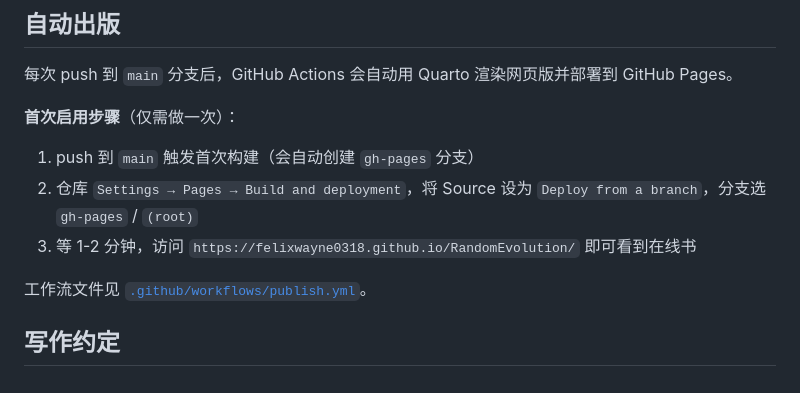
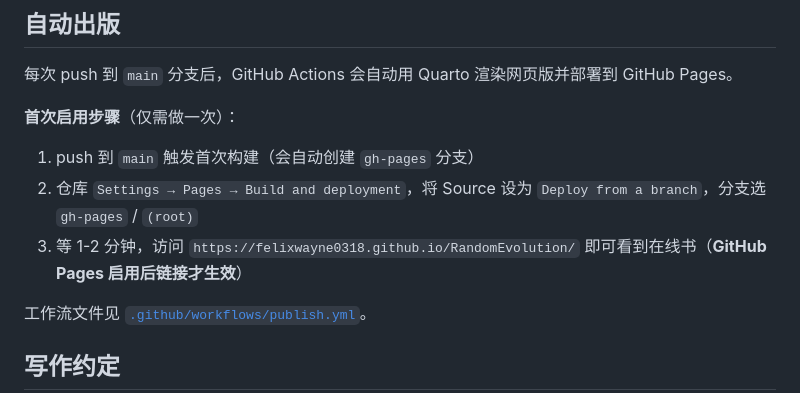
Before and after one commit to FelixWayne0318/RandomEvolution, a Markdown page: README.md, the part around the change. Drawn GitHub-style.

```diff
--- a/README.md
+++ b/README.md
@@ -73,7 +73,7 @@ quarto preview
 
 1. push 到 `main` 触发首次构建（会自动创建 `gh-pages` 分支）
 2. 仓库 `Settings → Pages → Build and deployment`，将 Source 设为 `Deploy from a branch`，分支选 `gh-pages` / `(root)`
-3. 等 1-2 分钟，访问 `https://felixwayne0318.github.io/RandomEvolution/` 即可看到在线书
+3. 等 1-2 分钟，访问 `https://felixwayne0318.github.io/RandomEvolution/` 即可看到在线书（**GitHub Pages 启用后链接才生效**）
 
 工作流文件见 [`.github/workflows/publish.yml`](./.github/workflows/publish.yml)。
 
```
Also changed, not shown: 评估提示词.md (+3 -0 lines).
